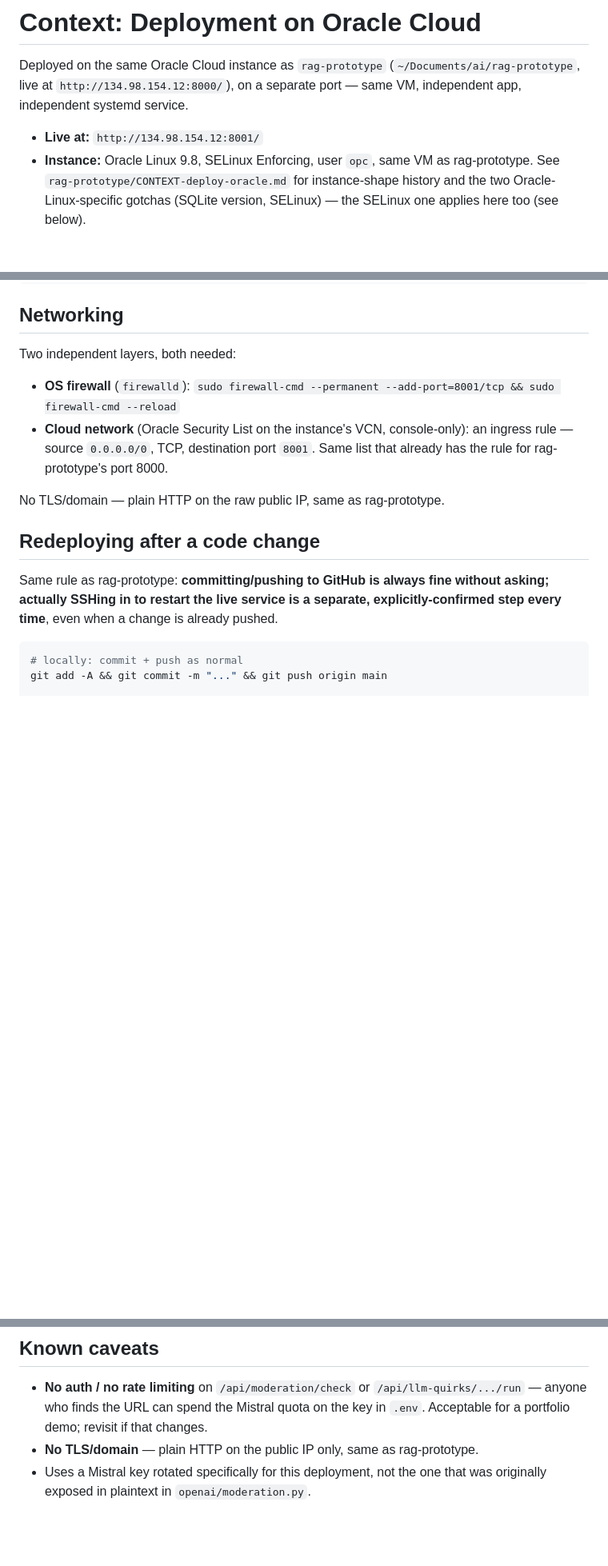
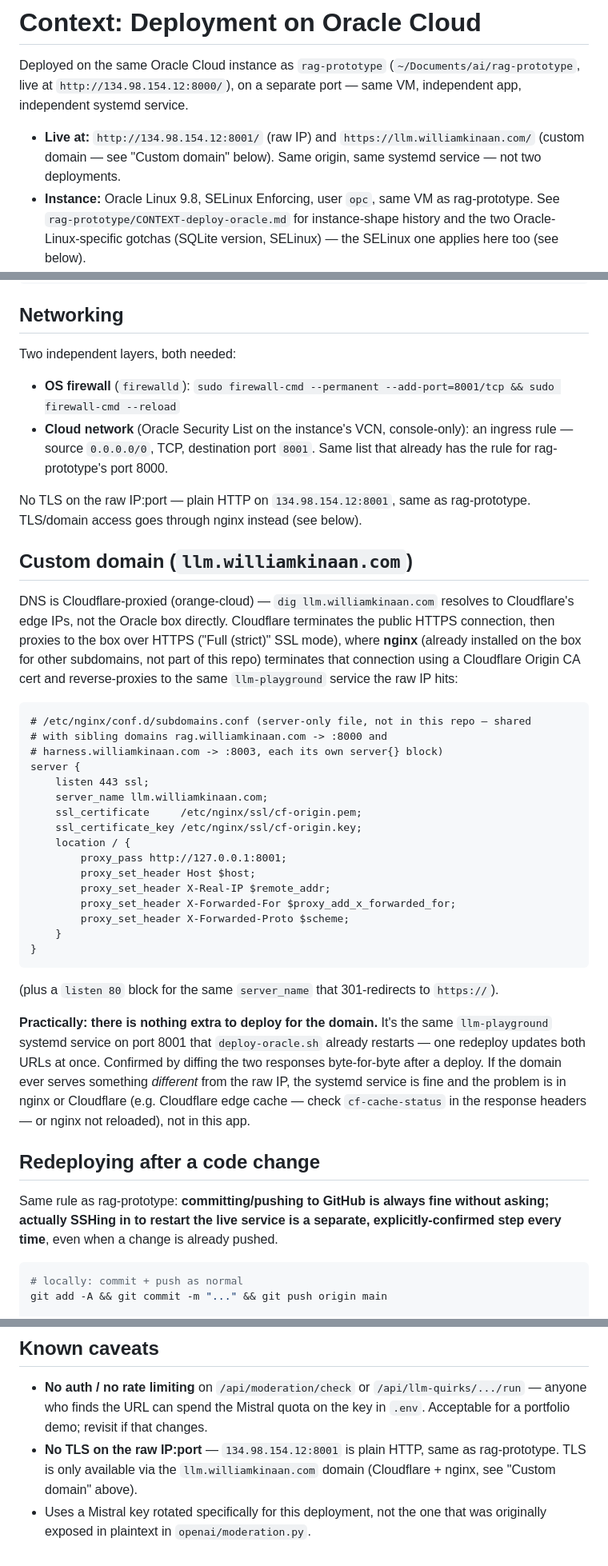
Before and after one commit to WilliamKinaan/llm-playground, a Markdown page: CONTEXT-deploy-oracle.md, 3 parts joined by grey strips. Shown at 80% size. Drawn GitHub-style; blank space fills up the shorter version.

Commit message:
Document the llm.williamkinaan.com custom domain in deploy-oracle docs
Discovered while investigating a report that the domain showed different
results than the raw IP: it's the same origin, not a second deployment.
DNS is Cloudflare-proxied; nginx on the box (shared with sibling domains
rag.williamkinaan.com and harness.williamkinaan.com, config not in this
repo) terminates TLS with a Cloudflare Origin CA cert and reverse-proxies
to the same 127.0.0.1:8001 the llm-playground systemd service listens on.

So there's nothing extra to deploy for the domain - confirmed by diffing
the raw-IP and domain responses byte-for-byte after a deploy - but this
wasn't written down anywhere, hence the stale-looking mismatch the report
was actually just an out-of-date origin before that day's redeploy.

Also fixed a "No TLS/domain" line in Known caveats that the new section
now contradicts.

Co-Authored-By: Claude Sonnet 5 <noreply@anthropic.com>
Claude-Session: https://claude.ai/code/session_01Tcez51UiZGjwPtLYobo9Hs

````diff
--- a/CONTEXT-deploy-oracle.md
+++ b/CONTEXT-deploy-oracle.md
@@ -4,7 +4,9 @@ Deployed on the same Oracle Cloud instance as `rag-prototype`
 (`~/Documents/ai/rag-prototype`, live at `http://134.98.154.12:8000/`), on a separate
 port — same VM, independent app, independent systemd service.
 
-- **Live at:** `http://134.98.154.12:8001/`
+- **Live at:** `http://134.98.154.12:8001/` (raw IP) and
+  `https://llm.williamkinaan.com/` (custom domain — see "Custom domain" below).
+  Same origin, same systemd service — not two deployments.
 - **Instance:** Oracle Linux 9.8, SELinux Enforcing, user `opc`, same VM as
   rag-prototype. See `rag-prototype/CONTEXT-deploy-oracle.md` for instance-shape
   history and the two Oracle-Linux-specific gotchas (SQLite version, SELinux) —
@@ -66,7 +68,46 @@ Two independent layers, both needed:
   ingress rule — source `0.0.0.0/0`, TCP, destination port `8001`. Same list that
   already has the rule for rag-prototype's port 8000.
 
-No TLS/domain — plain HTTP on the raw public IP, same as rag-prototype.
+No TLS on the raw IP:port — plain HTTP on `134.98.154.12:8001`, same as
+rag-prototype. TLS/domain access goes through nginx instead (see below).
+
+## Custom domain (`llm.williamkinaan.com`)
+
+DNS is Cloudflare-proxied (orange-cloud) — `dig llm.williamkinaan.com` resolves to
+Cloudflare's edge IPs, not the Oracle box directly. Cloudflare terminates the
+public HTTPS connection, then proxies to the box over HTTPS ("Full (strict)" SSL
+mode), where **nginx** (already installed on the box for other subdomains, not
+part of this repo) terminates that connection using a Cloudflare Origin CA cert
+and reverse-proxies to the same `llm-playground` service the raw IP hits:
+
+```
+# /etc/nginx/conf.d/subdomains.conf (server-only file, not in this repo — shared
+# with sibling domains rag.williamkinaan.com -> :8000 and
+# harness.williamkinaan.com -> :8003, each its own server{} block)
+server {
+    listen 443 ssl;
+    server_name llm.williamkinaan.com;
+    ssl_certificate     /etc/nginx/ssl/cf-origin.pem;
+    ssl_certificate_key /etc/nginx/ssl/cf-origin.key;
+    location / {
+        proxy_pass http://127.0.0.1:8001;
+        proxy_set_header Host $host;
+        proxy_set_header X-Real-IP $remote_addr;
+        proxy_set_header X-Forwarded-For $proxy_add_x_forwarded_for;
+        proxy_set_header X-Forwarded-Proto $scheme;
+    }
+}
+```
+(plus a `listen 80` block for the same `server_name` that 301-redirects to
+`https://`).
+
+**Practically: there is nothing extra to deploy for the domain.** It's the same
+`llm-playground` systemd service on port 8001 that `deploy-oracle.sh` already
+restarts — one redeploy updates both URLs at once. Confirmed by diffing the two
+responses byte-for-byte after a deploy. If the domain ever serves something
+*different* from the raw IP, the systemd service is fine and the problem is in
+nginx or Cloudflare (e.g. Cloudflare edge cache — check `cf-cache-status` in the
+response headers — or nginx not reloaded), not in this app.
 
 ## Redeploying after a code change
 
@@ -112,6 +153,8 @@ sudo firewall-cmd --permanent --add-port=8001/tcp && sudo firewall-cmd --reload
 - **No auth / no rate limiting** on `/api/moderation/check` or
   `/api/llm-quirks/.../run` — anyone who finds the URL can spend the Mistral quota
   on the key in `.env`. Acceptable for a portfolio demo; revisit if that changes.
-- **No TLS/domain** — plain HTTP on the public IP only, same as rag-prototype.
+- **No TLS on the raw IP:port** — `134.98.154.12:8001` is plain HTTP, same as
+  rag-prototype. TLS is only available via the `llm.williamkinaan.com` domain
+  (Cloudflare + nginx, see "Custom domain" above).
 - Uses a Mistral key rotated specifically for this deployment, not the one that was
   originally exposed in plaintext in `openai/moderation.py`.
````
